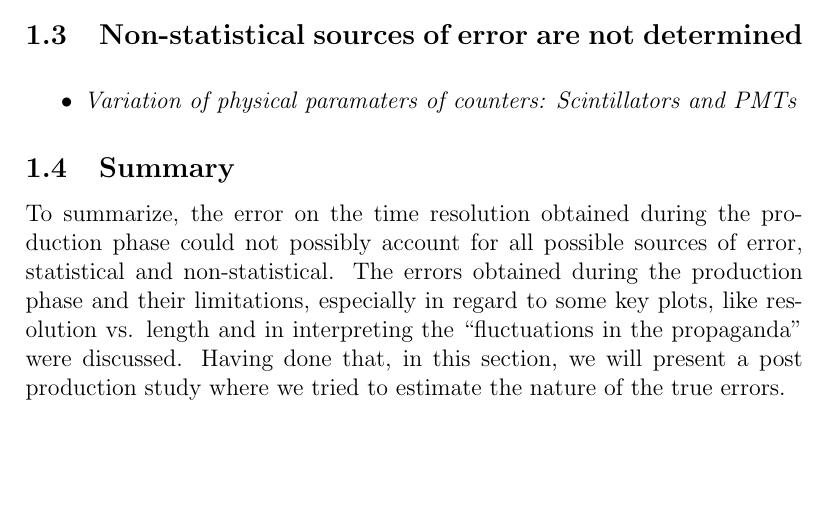
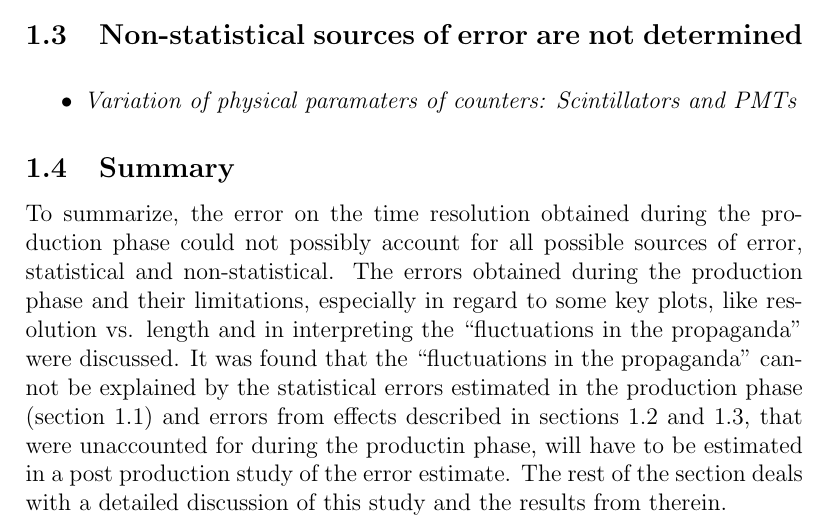
Before and after one commit to arjun-trivedi/at-FTOF, a LaTeX CV (ana-time-res-err/pub_note_FTOF_err_ana/note-ftof-err-ana.tex): part of page 10 of 10, cut so that both start at the same text, the shorter picture padded with empty space. Compiled offline with pdfLaTeX.

Commit message:
Updates leading upto NIM pub. meeting of 07-06-15(part III, minor changes)

```diff
--- a/ana-time-res-err/pub_note_FTOF_err_ana/note-ftof-err-ana.tex
+++ b/ana-time-res-err/pub_note_FTOF_err_ana/note-ftof-err-ana.tex
@@ -139,6 +139,6 @@ For each 2-day measurement the Time Walk (TW) parameters are estimated (\textit{
 }
 
 \subsection{Summary}
-To summarize, the error on the time resolution obtained during the production phase could not possibly account for all possible sources of error, statistical and non-statistical. The errors obtained during the production phase and their limitations, especially in regard to some key plots, like resolution vs. length and in interpreting the ``fluctuations in the propaganda'' were discussed. Having done that, in this section, we will present a post production study where we tried to estimate the nature of the true errors.
+To summarize, the error on the time resolution obtained during the production phase could not possibly account for all possible sources of error, statistical and non-statistical. The errors obtained during the production phase and their limitations, especially in regard to some key plots, like resolution vs. length and in interpreting the ``fluctuations in the propaganda'' were discussed. It was found that the ``fluctuations in the propaganda'' cannot be explained by the statistical errors estimated in the production phase (section 1.1) and errors from effects described in sections 1.2 and 1.3, that were unaccounted for during the productin phase, will have to be estimated in a post production study of the error estimate. The rest of the section deals with a detailed discussion of this study and the results from therein.
 
 \end{document}
```
Also changed, not shown: ana-time-res-err/pub_note_FTOF_err_ana/note-ftof-err-ana.pdf, 1 other file.
